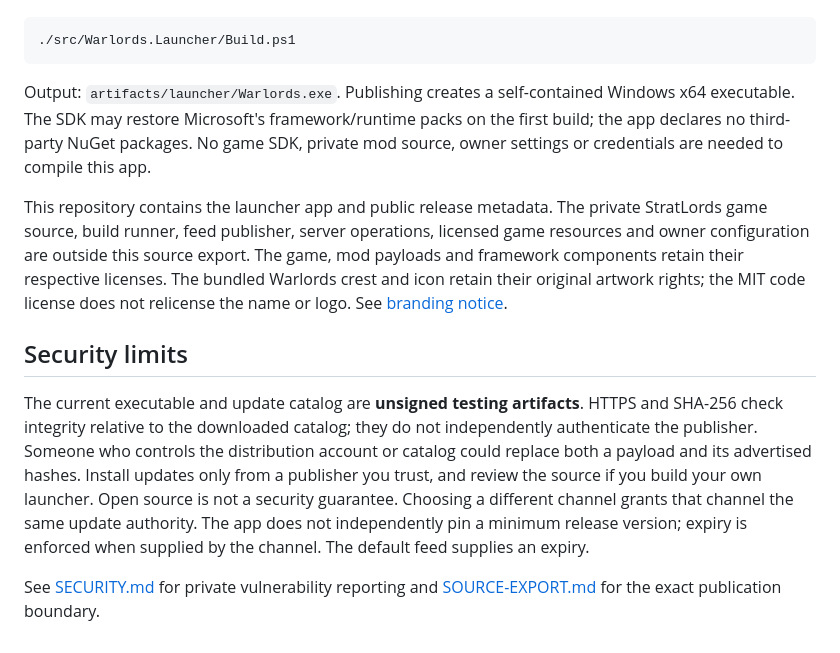
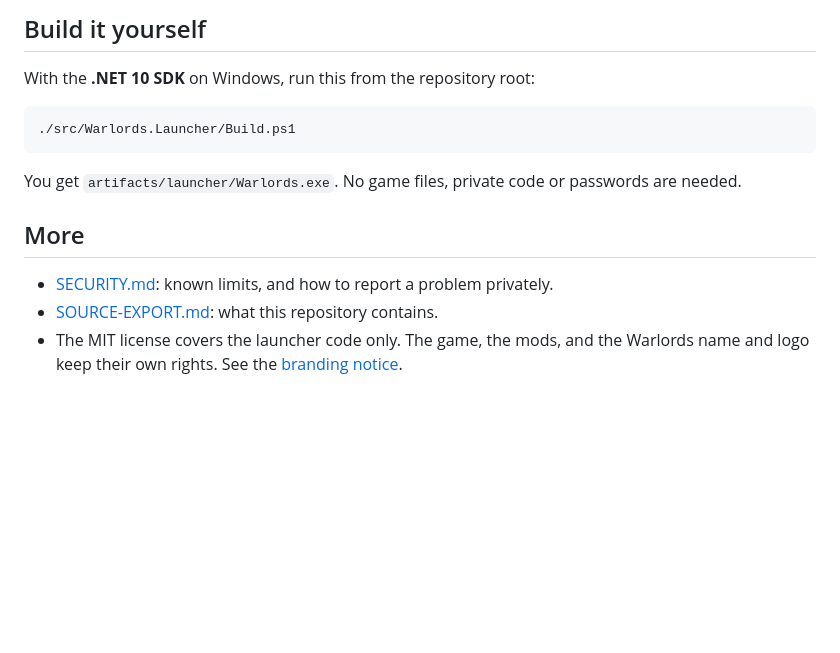
Before and after one commit to extelonlabs/warlords-launcher, a Markdown page: README.md, the part around one of its changes. Drawn GitHub-style; blank space fills up the shorter version.

````diff
--- a/README.md
+++ b/README.md
@@ -38,32 +66,18 @@ On Windows with the **.NET 10 SDK** installed, run from this repository root:
+## Build it yourself
+
+With the **.NET 10 SDK** on Windows, run this from the repository root:
 
 ```powershell
 ./src/Warlords.Launcher/Build.ps1
 ```
 
-Output: `artifacts/launcher/Warlords.exe`. Publishing creates a self-contained
-Windows x64 executable. The SDK may restore Microsoft's framework/runtime packs
-on the first build; the app declares no third-party NuGet packages. No game SDK,
-private mod source, owner settings or credentials are needed to compile this app.
+You get `artifacts/launcher/Warlords.exe`. No game files, private code or
+passwords are needed.
 
-This repository contains the launcher app and public release metadata. The
-private StratLords game source, build runner, feed publisher, server operations,
-licensed game resources and owner configuration are outside this source export.
-The game, mod payloads and framework components retain their respective licenses.
-The bundled Warlords crest and icon retain their original artwork rights;
-the MIT code license does not relicense the name or logo. See
-[branding notice](src/Warlords.Launcher/Assets/NOTICE.md).
+## More
 
-## Security limits
-
-The current executable and update catalog are **unsigned testing artifacts**.
-HTTPS and SHA-256 check integrity relative to the downloaded catalog; they do not
-independently authenticate the publisher. Someone who controls the distribution
-account or catalog could replace both a payload and its advertised hashes.
-Install updates only from a publisher you trust, and review the source if you
-build your own launcher. Open source is not a security guarantee.
-Choosing a different channel grants that channel the same update authority.
-The app does not independently pin a minimum release version; expiry is
-enforced when supplied by the channel. The default feed supplies an expiry.
-
-See [SECURITY.md](SECURITY.md) for private vulnerability reporting and
-[SOURCE-EXPORT.md](SOURCE-EXPORT.md) for the exact publication boundary.
+- [SECURITY.md](SECURITY.md): known limits, and how to report a problem privately.
+- [SOURCE-EXPORT.md](SOURCE-EXPORT.md): what this repository contains.
+- The MIT license covers the launcher code only. The game, the mods, and the
+  Warlords name and logo keep their own rights. See the
+  [branding notice](src/Warlords.Launcher/Assets/NOTICE.md).
````
Also changed, not shown: other parts of README.md (+54 -26 lines), docs/launcher.png (added), 1 other file.
